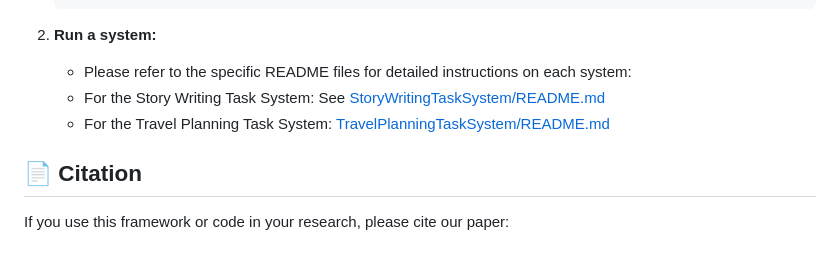
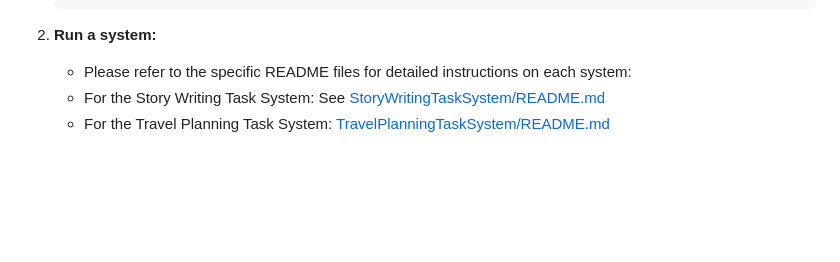
Before and after one commit to AIR-DISCOVER/HumanTool, a Markdown page: README.md, the part around the change. Drawn GitHub-style; blank space fills up the shorter version.

```diff
--- a/README.md
+++ b/README.md
@@ -105,8 +105,3 @@ Taking `StoryWritingTaskSystem/agent/` as an example, its internal structure mig
     * Please refer to the specific README files for detailed instructions on each system:
     * For the Story Writing Task System: See [StoryWritingTaskSystem/README.md](StoryWritingTaskSystem/README.md)
     * For the Travel Planning Task System: [TravelPlanningTaskSystem/README.md](TravelPlanningTaskSystem/README.md)
-
-
-## 📄 Citation
-
-If you use this framework or code in your research, please cite our paper:
```
